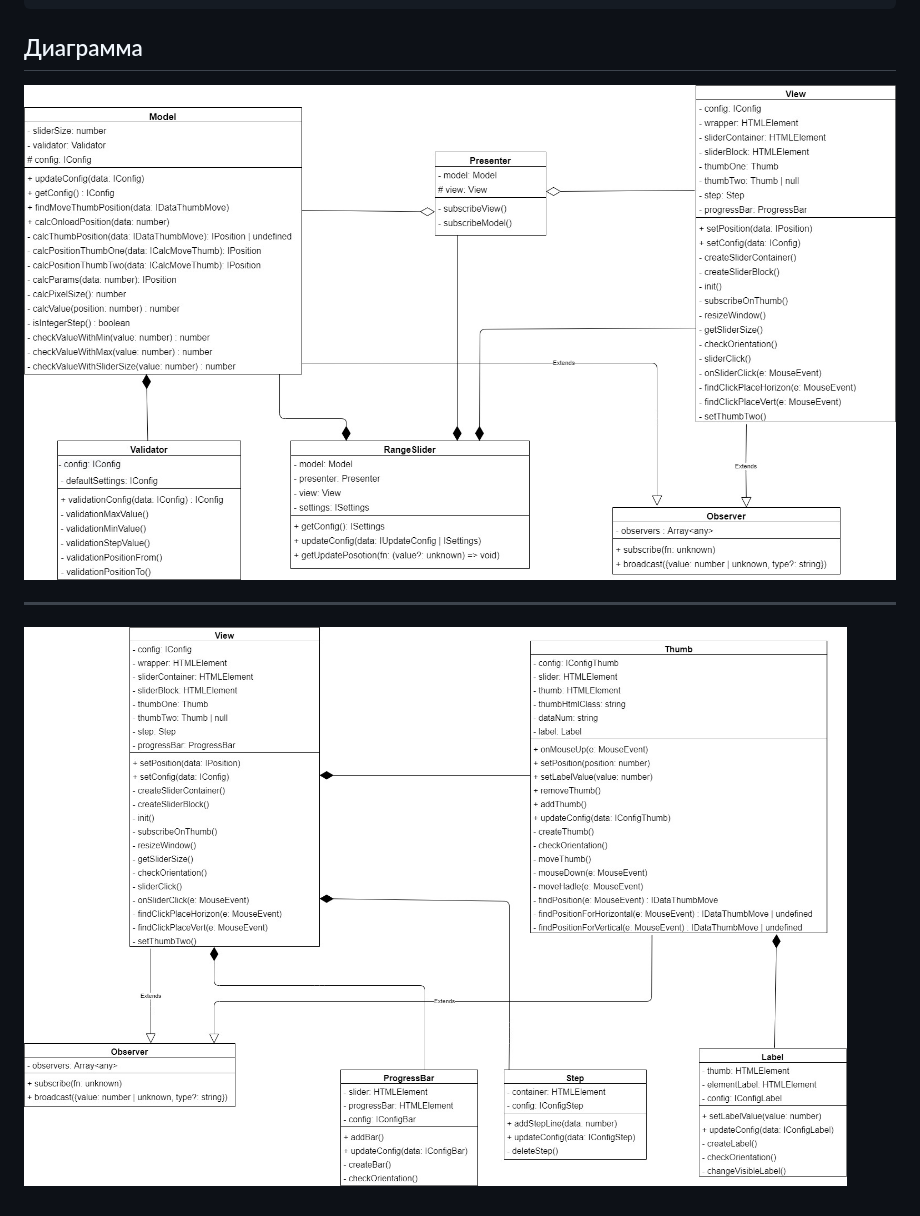
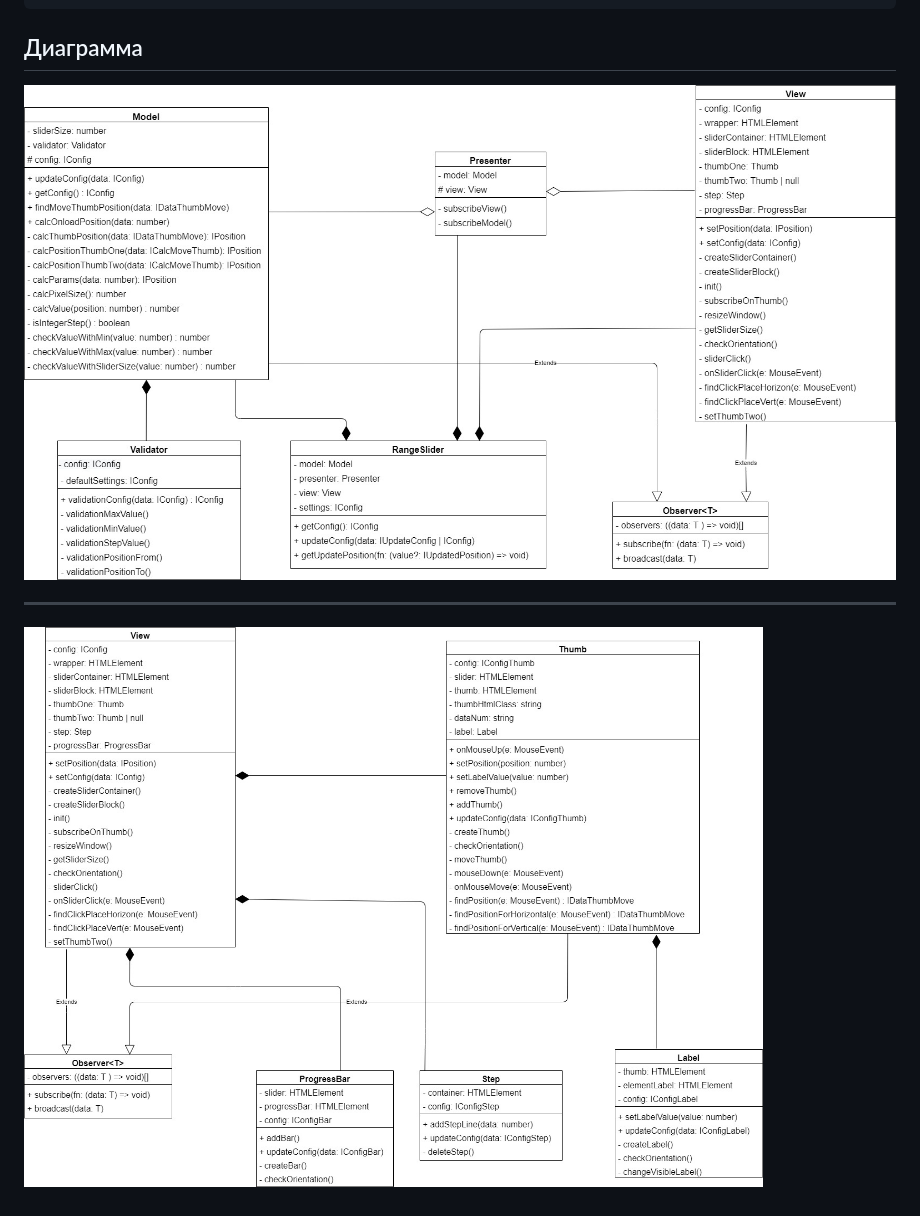
Before and after one commit to Vendalma/fsd_4step, a Markdown page: README.md, the part around the change. GitHub-like rendering; pictures changed too: uml/uml-1.jpg (deleted), uml/uml-2.jpg (deleted), uml/uml1.jpg (added).

Commit message:
Изменены uml диаграммы, исправлен readme

```diff
--- a/README.md
+++ b/README.md
@@ -89,8 +89,8 @@ $('#id').rangeSlider('returnPosition', fn);
 
 ## Диаграмма
 
-![alt text](uml/uml-1.jpg)
+![alt text](uml/uml1.jpg)
 
 ---
 
-![alt text](uml/uml-2.jpg)
+![alt text](uml/uml2.jpg)
```
